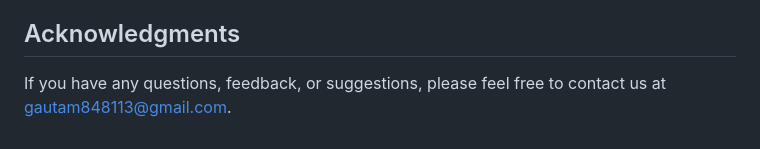
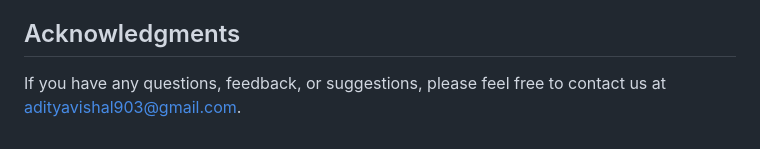
Before and after one commit to RajAditya01/Advance-java, a Markdown page: NoteNation/README.md, the part around the change. Drawn GitHub-style.

```diff
--- a/NoteNation/README.md
+++ b/NoteNation/README.md
@@ -104,4 +104,4 @@ We welcome contributions to NoteNation! If you find any bugs, have suggestions f
 
 
 
-If you have any questions, feedback, or suggestions, please feel free to contact us at [gautam848113@gmail.com](mailto:gautam848113@gmail.com).
+If you have any questions, feedback, or suggestions, please feel free to contact us at [adityavishal903@gmail.com](mailto:adityavishal903@@gmail.com).
```
